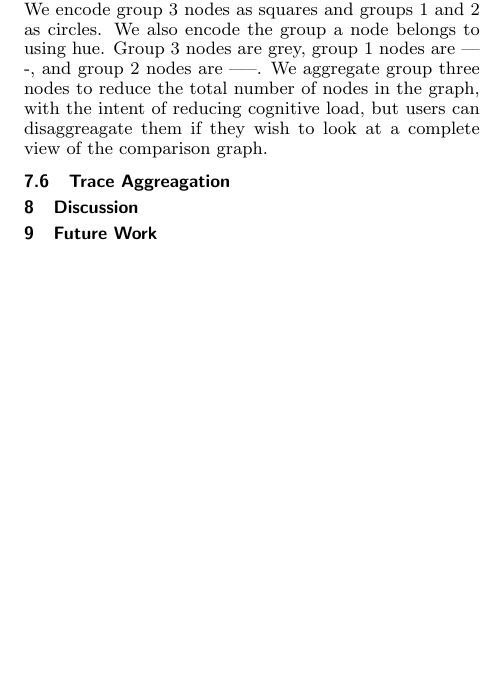
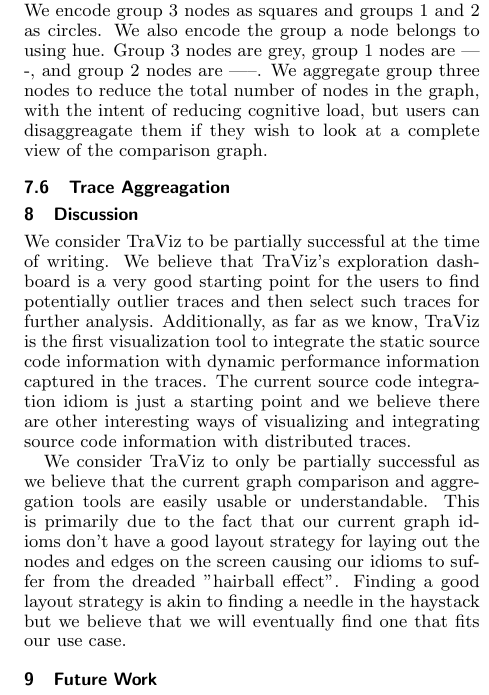
Before and after one commit to vaastav/TraViz, a LaTeX document (report/report.tex, which reads report/discussion.tex, report/future.tex): part of one column of page 5 of 5 before the commit and part of one column of page 5 of 6 after it, cut so that both start at the same text, the shorter picture padded with empty space. Compiled offline with pdfLaTeX.

Commit message:
Add discussion and future sections

```diff
--- a/report/discussion.tex
+++ b/report/discussion.tex
@@ -1 +1,21 @@
 \section{Discussion}
+
+We consider TraViz to be partially successful at the time of writing.
+We believe that TraViz's exploration dashboard is a very good starting
+point for the users to find potentially outlier traces and then select
+such traces for further analysis. Additionally, as far as we know, TraViz
+is the first visualization tool to integrate the static source code
+information with dynamic performance information captured in the traces.
+The current source code integration idiom is just a starting point
+and we believe there are other interesting ways of visualizing and integrating
+source code information with distributed traces.
+
+We consider TraViz to only be partially successful as we believe
+that the current graph comparison and aggregation tools are easily
+usable or understandable. This is primarily due to the fact that
+our current graph idioms don't have a good layout strategy for laying
+out the nodes and edges on the screen causing our idioms to suffer from
+the dreaded "hairball effect".
+Finding a good layout strategy
+is akin to finding a needle in the haystack but we believe
+that we will eventually find one that fits our use case.
--- a/report/future.tex
+++ b/report/future.tex
@@ -1,0 +28,7 @@
+different from a set of normal looking traces. The second task is the comparison
+between two different aggregations of traces. This would help understand
+developers to understand the differences in between clusters of traces.
+
+Lastly, we believe that conducting a formal user study or at least an informal
+user study with more users would help in gauging the efficacy and usability
+of TraViz as a distributed tracing analysis tool.
```
Also changed, not shown: report/future.tex (26 more changed lines).
